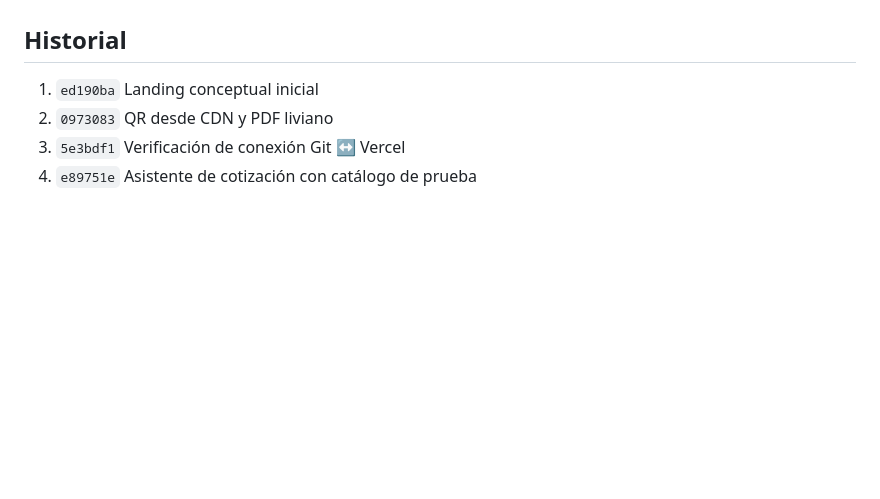
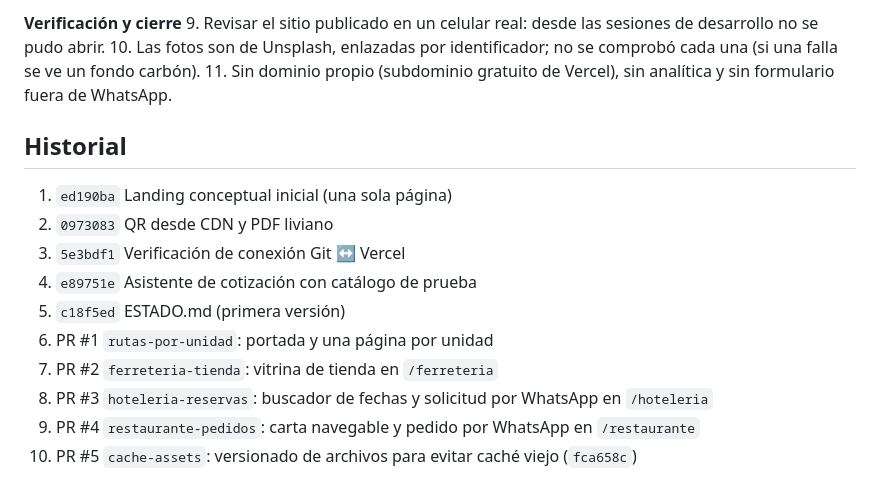
Before and after one commit to makosupchile-cloud/ecosistema-dominguez, a Markdown page: ESTADO.md, the part around one of its changes. GitHub-like rendering; blank space fills up the shorter version.

```diff
--- a/ESTADO.md
+++ b/ESTADO.md
@@ -52,6 +63,17 @@ Hay **una**: el **asistente de cotización** de la ferretería (`assets/cotizado
+**Verificación y cierre**
+9. Revisar el sitio publicado en un celular real: desde las sesiones de desarrollo no se pudo abrir.
+10. Las fotos son de Unsplash, enlazadas por identificador; no se comprobó cada una
+    (si una falla se ve un fondo carbón).
+11. Sin dominio propio (subdominio gratuito de Vercel), sin analítica y sin formulario fuera de WhatsApp.
 
 ## Historial
-1. `ed190ba` Landing conceptual inicial
+1. `ed190ba` Landing conceptual inicial (una sola página)
 2. `0973083` QR desde CDN y PDF liviano
 3. `5e3bdf1` Verificación de conexión Git ↔ Vercel
 4. `e89751e` Asistente de cotización con catálogo de prueba
+5. `c18f5ed` ESTADO.md (primera versión)
+6. PR #1 `rutas-por-unidad`: portada y una página por unidad
+7. PR #2 `ferreteria-tienda`: vitrina de tienda en `/ferreteria`
+8. PR #3 `hoteleria-reservas`: buscador de fechas y solicitud por WhatsApp en `/hoteleria`
+9. PR #4 `restaurante-pedidos`: carta navegable y pedido por WhatsApp en `/restaurante`
+10. PR #5 `cache-assets`: versionado de archivos para evitar caché viejo (`fca658c`)
```
Also changed, not shown: other parts of ESTADO.md (+42 -31 lines).
